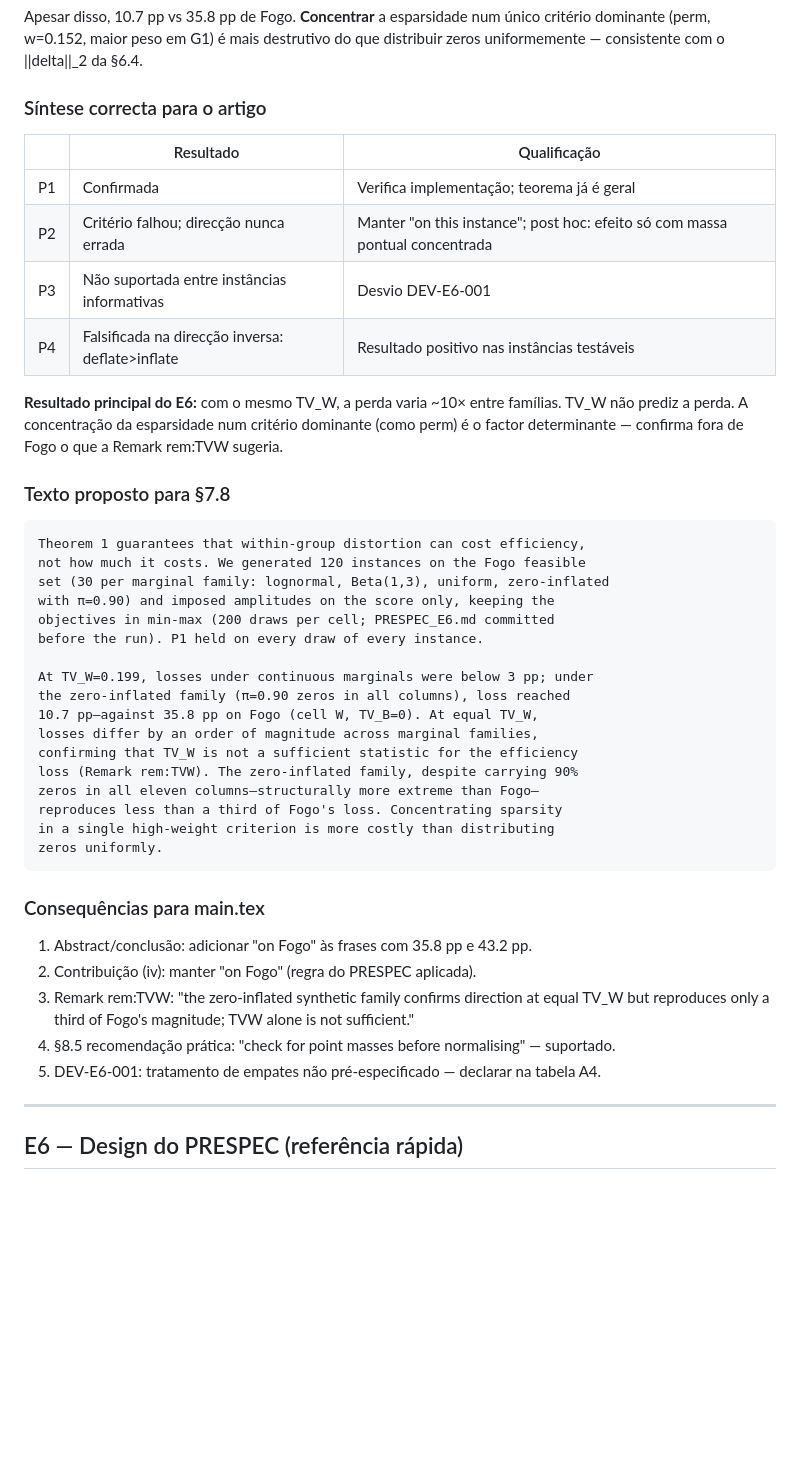
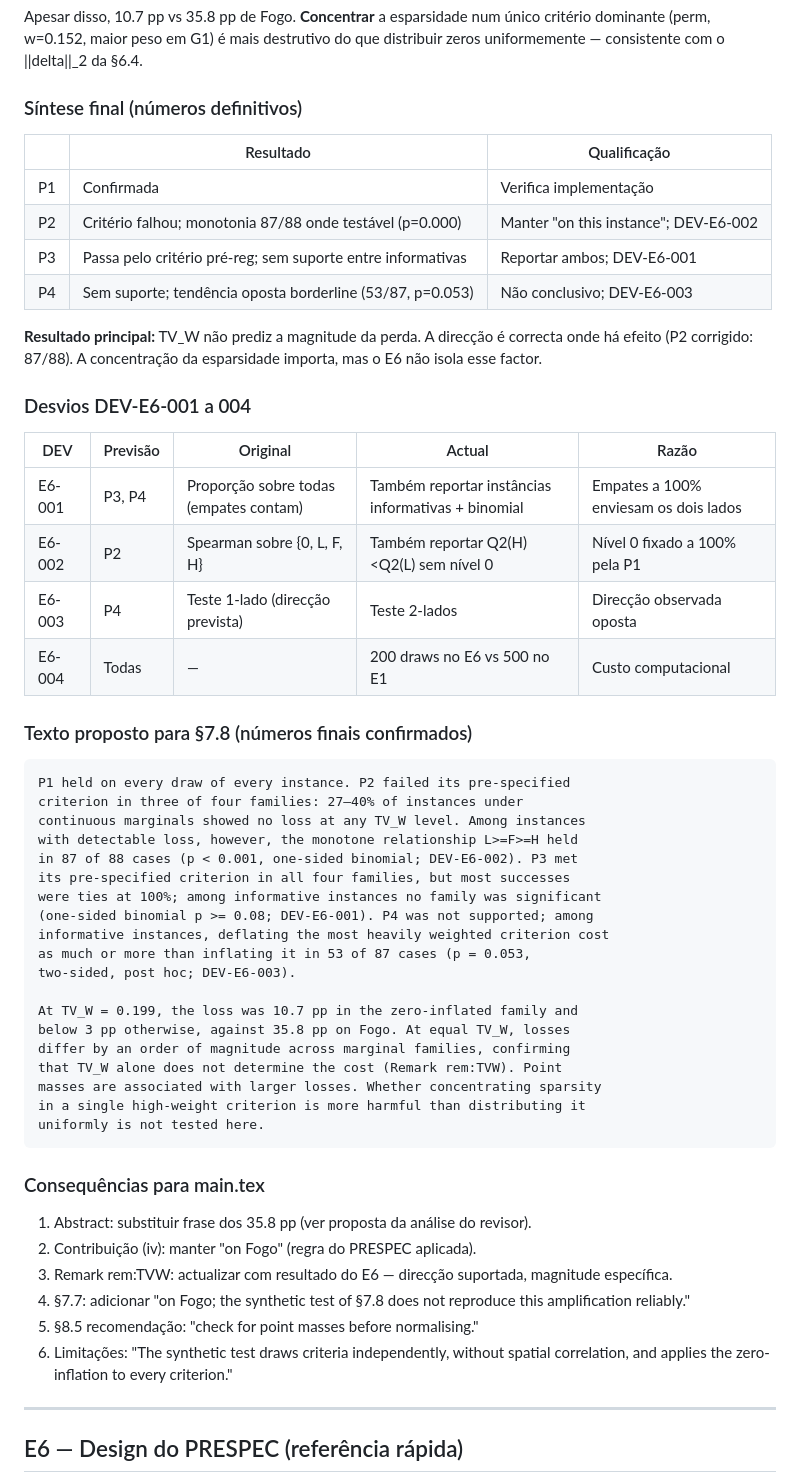
Before and after one commit to Jazancort/mcdm-landfill-pareto-paper, a Markdown page: docs/TASKS.md, the part around the change. GitHub-like rendering; blank space fills up the shorter version.

Commit message:
docs: E6 synthesis + DEVs final — §7.8 text with corrected numbers

````diff
--- a/docs/TASKS.md
+++ b/docs/TASKS.md
@@ -129,46 +129,58 @@ Em Fogo: **1 coluna** com ~90% zeros (perm). No zero_inflated: **11 colunas** co
 
 Apesar disso, 10.7 pp vs 35.8 pp de Fogo. **Concentrar** a esparsidade num único critério dominante (perm, w=0.152, maior peso em G1) é mais destrutivo do que distribuir zeros uniformemente — consistente com o ||delta||_2 da §6.4.
 
-### Síntese correcta para o artigo
+### Síntese final (números definitivos)
 
 | | Resultado | Qualificação |
 |---|---|---|
-| P1 | Confirmada | Verifica implementação; teorema já é geral |
-| P2 | Critério falhou; direcção nunca errada | Manter "on this instance"; post hoc: efeito só com massa pontual concentrada |
-| P3 | Não suportada entre instâncias informativas | Desvio DEV-E6-001 |
-| P4 | Falsificada na direcção inversa: deflate>inflate | Resultado positivo nas instâncias testáveis |
+| P1 | Confirmada | Verifica implementação |
+| P2 | Critério falhou; monotonia 87/88 onde testável (p=0.000) | Manter "on this instance"; DEV-E6-002 |
+| P3 | Passa pelo critério pré-reg; sem suporte entre informativas | Reportar ambos; DEV-E6-001 |
+| P4 | Sem suporte; tendência oposta borderline (53/87, p=0.053) | Não conclusivo; DEV-E6-003 |
 
-**Resultado principal do E6:** com o mesmo TV_W, a perda varia ~10× entre famílias. TV_W não prediz a perda. A concentração da esparsidade num critério dominante (como perm) é o factor determinante — confirma fora de Fogo o que a Remark rem:TVW sugeria.
+**Resultado principal:** TV_W não prediz a magnitude da perda. A direcção é correcta onde há efeito (P2 corrigido: 87/88). A concentração da esparsidade importa, mas o E6 não isola esse factor.
 
-### Texto proposto para §7.8
+### Desvios DEV-E6-001 a 004
+
+| DEV | Previsão | Original | Actual | Razão |
+|---|---|---|---|---|
+| E6-001 | P3, P4 | Proporção sobre todas (empates contam) | Também reportar instâncias informativas + binomial | Empates a 100% enviesam os dois lados |
+| E6-002 | P2 | Spearman sobre {0, L, F, H} | Também reportar Q2(H)<Q2(L) sem nível 0 | Nível 0 fixado a 100% pela P1 |
+| E6-003 | P4 | Teste 1-lado (direcção prevista) | Teste 2-lados | Direcção observada oposta |
+| E6-004 | Todas | — | 200 draws no E6 vs 500 no E1 | Custo computacional |
+
+### Texto proposto para §7.8 (números finais confirmados)
 
 ```
-Theorem 1 guarantees that within-group distortion can cost efficiency,
-not how much it costs. We generated 120 instances on the Fogo feasible
-set (30 per marginal family: lognormal, Beta(1,3), uniform, zero-inflated
-with π=0.90) and imposed amplitudes on the score only, keeping the
-objectives in min-max (200 draws per cell; PRESPEC_E6.md committed
-before the run). P1 held on every draw of every instance.
+P1 held on every draw of every instance. P2 failed its pre-specified
+criterion in three of four families: 27–40% of instances under
+continuous marginals showed no loss at any TV_W level. Among instances
+with detectable loss, however, the monotone relationship L>=F>=H held
+in 87 of 88 cases (p < 0.001, one-sided binomial; DEV-E6-002). P3 met
+its pre-specified criterion in all four families, but most successes
+were ties at 100%; among informative instances no family was significant
+(one-sided binomial p >= 0.08; DEV-E6-001). P4 was not supported; among
+informative instances, deflating the most heavily weighted criterion cost
+as much or more than inflating it in 53 of 87 cases (p = 0.053,
+two-sided, post hoc; DEV-E6-003).
 
-At TV_W=0.199, losses under continuous marginals were below 3 pp; under
-the zero-inflated family (π=0.90 zeros in all columns), loss reached
-10.7 pp—against 35.8 pp on Fogo (cell W, TV_B=0). At equal TV_W,
-losses differ by an order of magnitude across marginal families,
-confirming that TV_W is not a sufficient statistic for the efficiency
-loss (Remark rem:TVW). The zero-inflated family, despite carrying 90%
-zeros in all eleven columns—structurally more extreme than Fogo—
-reproduces less than a third of Fogo's loss. Concentrating sparsity
-in a single high-weight criterion is more costly than distributing
-zeros uniformly.
+At TV_W = 0.199, the loss was 10.7 pp in the zero-inflated family and
+below 3 pp otherwise, against 35.8 pp on Fogo. At equal TV_W, losses
+differ by an order of magnitude across marginal families, confirming
+that TV_W alone does not determine the cost (Remark rem:TVW). Point
+masses are associated with larger losses. Whether concentrating sparsity
+in a single high-weight criterion is more harmful than distributing it
+uniformly is not tested here.
 ```
 
 ### Consequências para main.tex
 
-1. Abstract/conclusão: adicionar "on Fogo" às frases com 35.8 pp e 43.2 pp.
+1. Abstract: substituir frase dos 35.8 pp (ver proposta da análise do revisor).
 2. Contribuição (iv): manter "on Fogo" (regra do PRESPEC aplicada).
-3. Remark rem:TVW: "the zero-inflated synthetic family confirms direction at equal TV_W but reproduces only a third of Fogo's magnitude; TVW alone is not sufficient."
-4. §8.5 recomendação prática: "check for point masses before normalising" — suportado.
-5. DEV-E6-001: tratamento de empates não pré-especificado — declarar na tabela A4.
+3. Remark rem:TVW: actualizar com resultado do E6 — direcção suportada, magnitude específica.
+4. §7.7: adicionar "on Fogo; the synthetic test of §7.8 does not reproduce this amplification reliably."
+5. §8.5 recomendação: "check for point masses before normalising."
+6. Limitações: "The synthetic test draws criteria independently, without spatial correlation, and applies the zero-inflation to every criterion."
 
 ---
 
````
